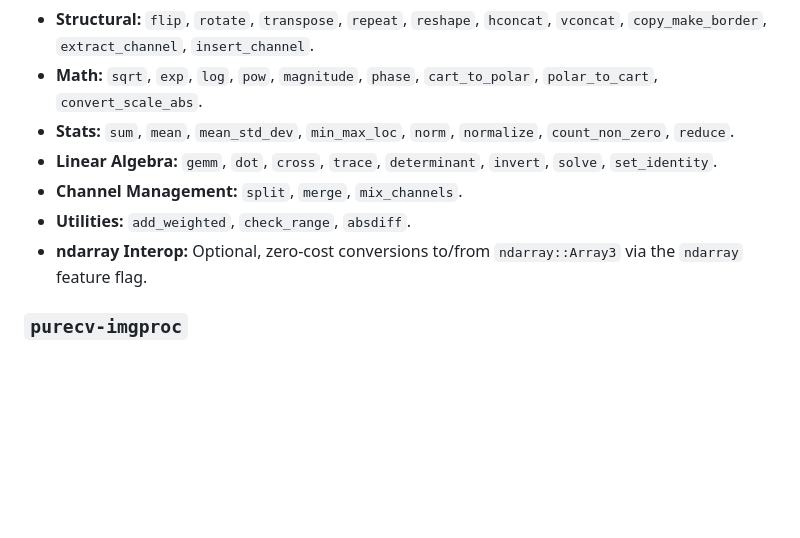
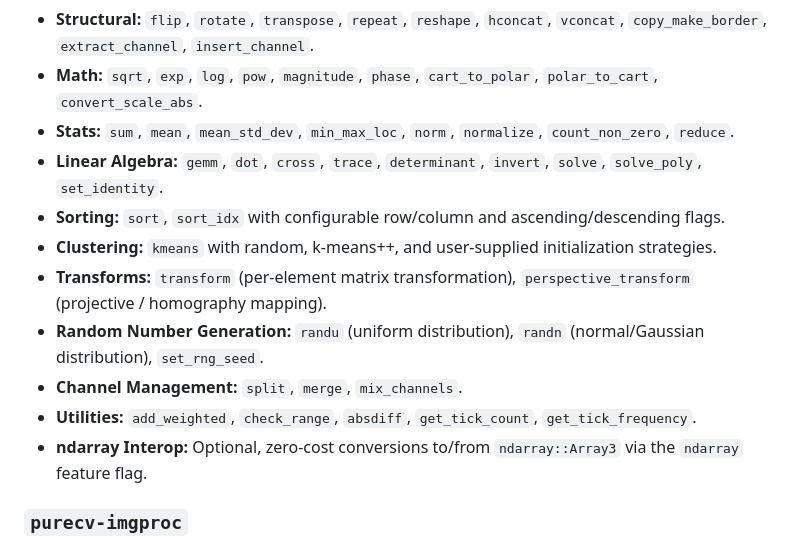
Before and after one commit to XiaoPengYouCode/purecv, a Markdown page: README.md, the part around the change. GitHub-like rendering; blank space fills up the shorter version.

Commit message:
docs: update README to include new functions in linear algebra, sorting, clustering, transforms, and utilities

```diff
--- a/README.md
+++ b/README.md
@@ -24,9 +24,13 @@ Unlike existing wrappers, **PureCV** is a native rewrite. It aims to provide:
 - **Structural:** `flip`, `rotate`, `transpose`, `repeat`, `reshape`, `hconcat`, `vconcat`, `copy_make_border`, `extract_channel`, `insert_channel`.
 - **Math:** `sqrt`, `exp`, `log`, `pow`, `magnitude`, `phase`, `cart_to_polar`, `polar_to_cart`, `convert_scale_abs`.
 - **Stats:** `sum`, `mean`, `mean_std_dev`, `min_max_loc`, `norm`, `normalize`, `count_non_zero`, `reduce`.
-- **Linear Algebra:** `gemm`, `dot`, `cross`, `trace`, `determinant`, `invert`, `solve`, `set_identity`.
+- **Linear Algebra:** `gemm`, `dot`, `cross`, `trace`, `determinant`, `invert`, `solve`, `solve_poly`, `set_identity`.
+- **Sorting:** `sort`, `sort_idx` with configurable row/column and ascending/descending flags.
+- **Clustering:** `kmeans` with random, k-means++, and user-supplied initialization strategies.
+- **Transforms:** `transform` (per-element matrix transformation), `perspective_transform` (projective / homography mapping).
+- **Random Number Generation:** `randu` (uniform distribution), `randn` (normal/Gaussian distribution), `set_rng_seed`.
 - **Channel Management:** `split`, `merge`, `mix_channels`.
-- **Utilities:** `add_weighted`, `check_range`, `absdiff`.
+- **Utilities:** `add_weighted`, `check_range`, `absdiff`, `get_tick_count`, `get_tick_frequency`.
 - **ndarray Interop:** Optional, zero-cost conversions to/from `ndarray::Array3` via the `ndarray` feature flag.
 
 ### `purecv-imgproc`
```
